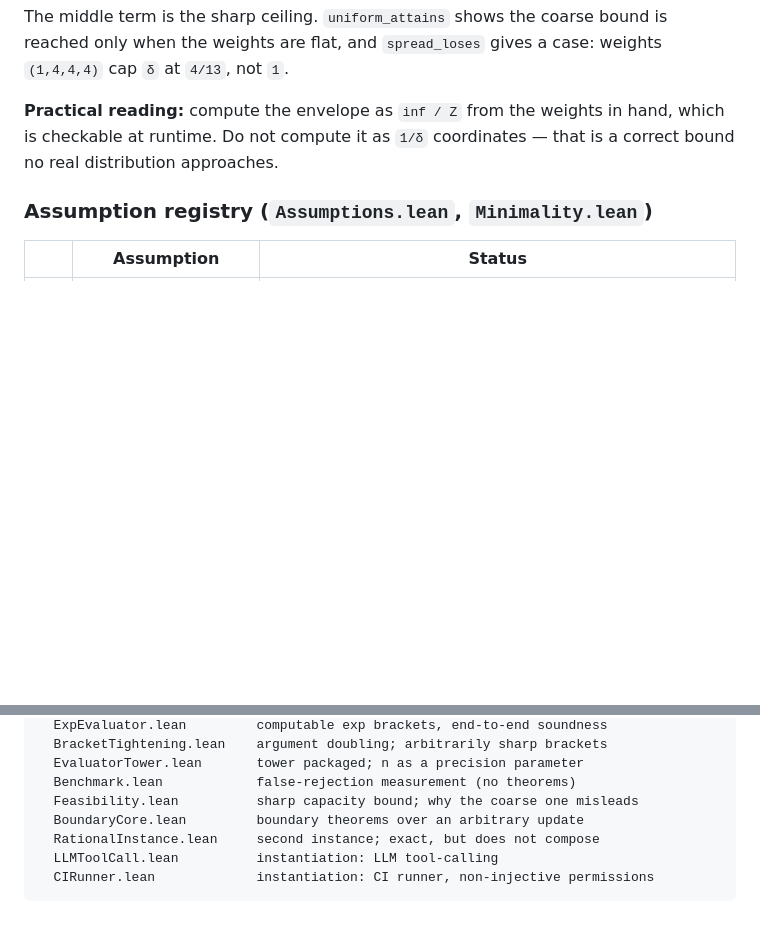
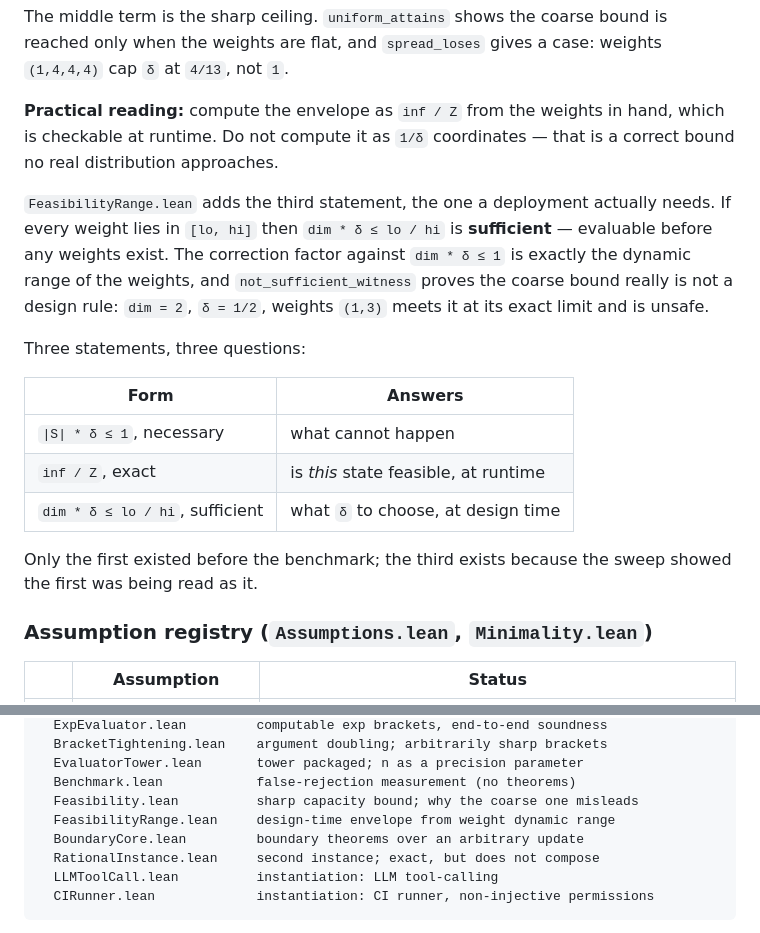
Before and after one commit to Goblohan/darm-monitor, a Markdown page: README.md, 2 parts joined by grey strips. Rendered like a GitHub page; blank space fills up the shorter version.

Commit message:
README: add FeasibilityRange and the three-statement table - necessary, exact, sufficient. Only the first existed before the benchmark showed it was being read as the third.

```diff
--- a/README.md
+++ b/README.md
@@ -300,6 +300,24 @@ weights `(1,4,4,4)` cap `δ` at `4/13`, not `1`.
 hand, which is checkable at runtime. Do not compute it as `1/δ` coordinates —
 that is a correct bound no real distribution approaches.
 
+`FeasibilityRange.lean` adds the third statement, the one a deployment actually
+needs. If every weight lies in `[lo, hi]` then `dim * δ ≤ lo / hi` is
+**sufficient** — evaluable before any weights exist. The correction factor against
+`dim * δ ≤ 1` is exactly the dynamic range of the weights, and
+`not_sufficient_witness` proves the coarse bound really is not a design rule:
+`dim = 2`, `δ = 1/2`, weights `(1,3)` meets it at its exact limit and is unsafe.
+
+Three statements, three questions:
+
+| Form | Answers |
+|---|---|
+| `\|S\| * δ ≤ 1`, necessary | what cannot happen |
+| `inf / Z`, exact | is *this* state feasible, at runtime |
+| `dim * δ ≤ lo / hi`, sufficient | what `δ` to choose, at design time |
+
+Only the first existed before the benchmark; the third exists because the sweep
+showed the first was being read as it.
+
 ### Assumption registry (`Assumptions.lean`, `Minimality.lean`)
 
 | | Assumption | Status |
@@ -449,6 +467,7 @@ DarmMonitor/
   EvaluatorTower.lean       tower packaged; n as a precision parameter
   Benchmark.lean            false-rejection measurement (no theorems)
   Feasibility.lean          sharp capacity bound; why the coarse one misleads
+  FeasibilityRange.lean     design-time envelope from weight dynamic range
   BoundaryCore.lean         boundary theorems over an arbitrary update
   RationalInstance.lean     second instance; exact, but does not compose
   LLMToolCall.lean          instantiation: LLM tool-calling
```
